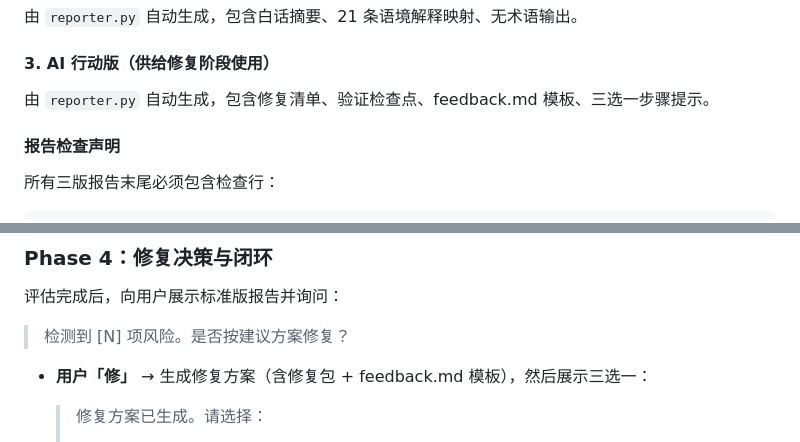
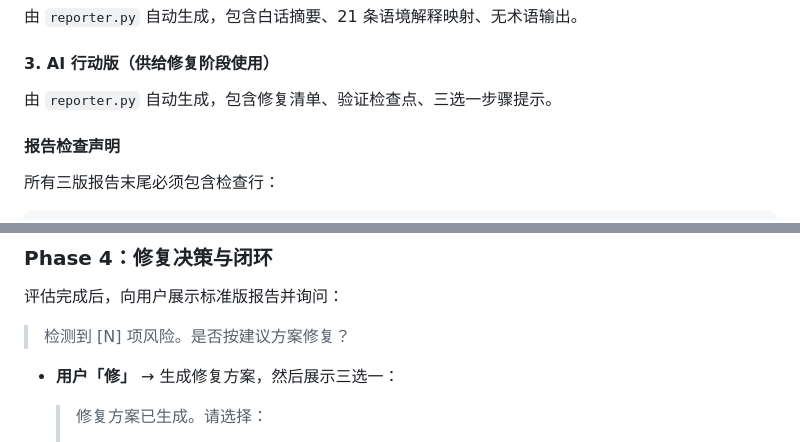
Before and after one commit to CoderMoray/HaluCatch, a Markdown page: SKILL.md, 2 parts joined by grey strips. Drawn GitHub-style.

Commit message:
docs: remove remaining feedback.md references from FAQ.md, SKILL.md

```diff
--- a/SKILL.md
+++ b/SKILL.md
@@ -277,7 +277,7 @@ python3 halucatch_core.py --skill-dir /path/to/skill
 
 #### 3. AI 行动版（供给修复阶段使用）
 
-由 `reporter.py` 自动生成，包含修复清单、验证检查点、feedback.md 模板、三选一步骤提示。
+由 `reporter.py` 自动生成，包含修复清单、验证检查点、三选一步骤提示。
 
 #### 报告检查声明
 
@@ -310,7 +310,7 @@ python3 halucatch_core.py --skill-dir /path/to/skill
 
 > 检测到 [N] 项风险。是否按建议方案修复？
 
-- **用户「修」** → 生成修复方案（含修复包 + feedback.md 模板），然后展示三选一：
+- **用户「修」** → 生成修复方案，然后展示三选一：
 
   > 修复方案已生成。请选择：
   > 1. **执行修复** — 将修复方案发给你的 AI，让它按方案修改目标 Skill
```
Also changed, not shown: docs/FAQ.md (+1 -1 lines).
